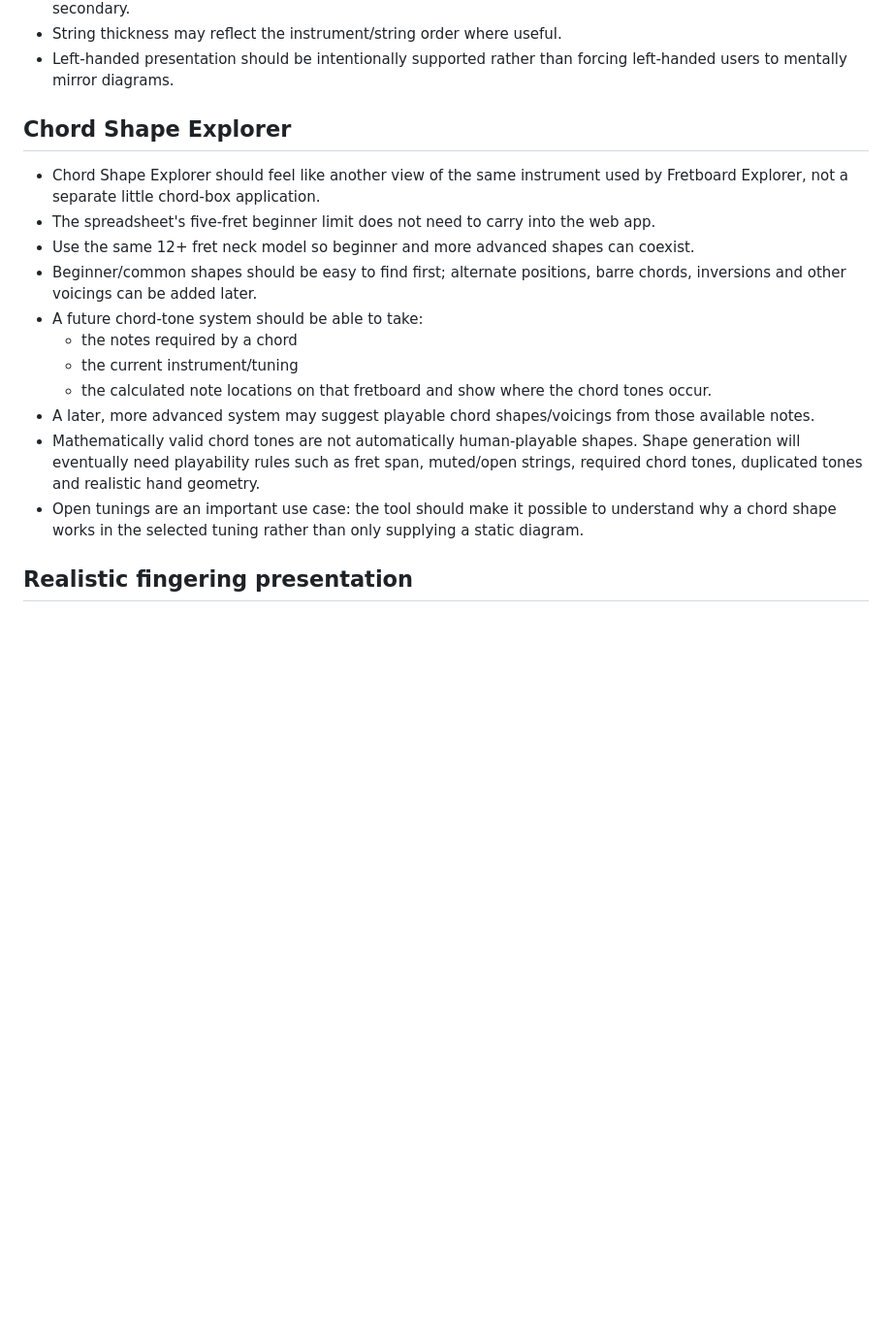
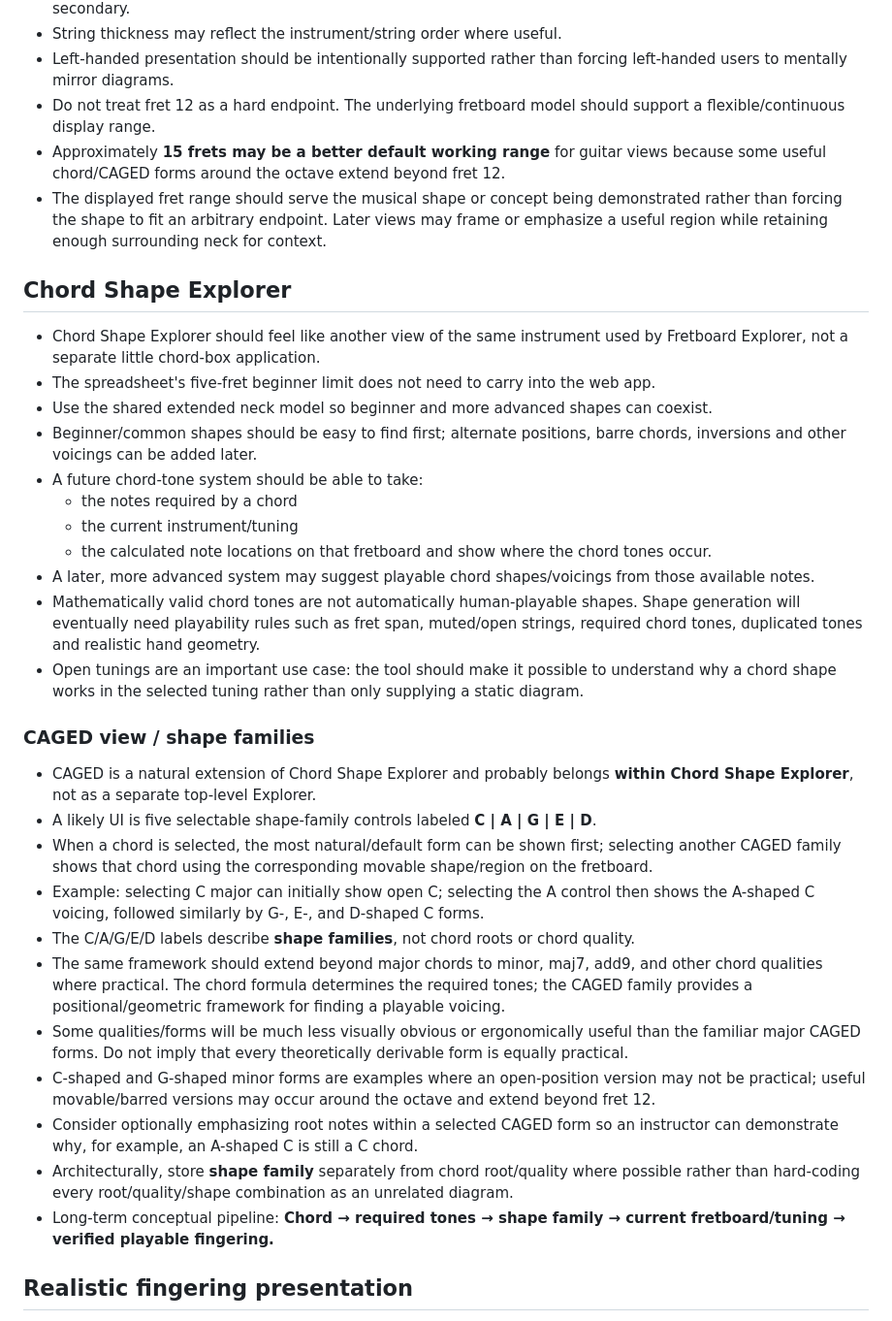
Before and after one commit to smallroomloudstories-glitch/Theory-Toolkit, a Markdown page: docs/design-notes.md, the part around one of its changes. Shown at 97% size. Drawn GitHub-style; blank space fills up the shorter version.

```diff
--- a/docs/design-notes.md
+++ b/docs/design-notes.md
@@ -84,12 +84,15 @@ Current behavior/design direction:
 - Position markers can appear at conventional locations where appropriate, but should remain visually secondary.
 - String thickness may reflect the instrument/string order where useful.
 - Left-handed presentation should be intentionally supported rather than forcing left-handed users to mentally mirror diagrams.
+- Do not treat fret 12 as a hard endpoint. The underlying fretboard model should support a flexible/continuous display range.
+- Approximately **15 frets may be a better default working range** for guitar views because some useful chord/CAGED forms around the octave extend beyond fret 12.
+- The displayed fret range should serve the musical shape or concept being demonstrated rather than forcing the shape to fit an arbitrary endpoint. Later views may frame or emphasize a useful region while retaining enough surrounding neck for context.
 
 ## Chord Shape Explorer
 
 - Chord Shape Explorer should feel like another view of the same instrument used by Fretboard Explorer, not a separate little chord-box application.
 - The spreadsheet's five-fret beginner limit does not need to carry into the web app.
-- Use the same 12+ fret neck model so beginner and more advanced shapes can coexist.
+- Use the shared extended neck model so beginner and more advanced shapes can coexist.
 - Beginner/common shapes should be easy to find first; alternate positions, barre chords, inversions and other voicings can be added later.
 - A future chord-tone system should be able to take:
   - the notes required by a chord
@@ -99,6 +102,20 @@ Current behavior/design direction:
 - A later, more advanced system may suggest playable chord shapes/voicings from those available notes.
 - Mathematically valid chord tones are not automatically human-playable shapes. Shape generation will eventually need playability rules such as fret span, muted/open strings, required chord tones, duplicated tones and realistic hand geometry.
 - Open tunings are an important use case: the tool should make it possible to understand why a chord shape works in the selected tuning rather than only supplying a static diagram.
+
+### CAGED view / shape families
+
+- CAGED is a natural extension of Chord Shape Explorer and probably belongs **within Chord Shape Explorer**, not as a separate top-level Explorer.
+- A likely UI is five selectable shape-family controls labeled **C | A | G | E | D**.
+- When a chord is selected, the most natural/default form can be shown first; selecting another CAGED family shows that chord using the corresponding movable shape/region on the fretboard.
+- Example: selecting C major can initially show open C; selecting the A control then shows the A-shaped C voicing, followed similarly by G-, E-, and D-shaped C forms.
+- The C/A/G/E/D labels describe **shape families**, not chord roots or chord quality.
+- The same framework should extend beyond major chords to minor, maj7, add9, and other chord qualities where practical. The chord formula determines the required tones; the CAGED family provides a positional/geometric framework for finding a playable voicing.
+- Some qualities/forms will be much less visually obvious or ergonomically useful than the familiar major CAGED forms. Do not imply that every theoretically derivable form is equally practical.
+- C-shaped and G-shaped minor forms are examples where an open-position version may not be practical; useful movable/barred versions may occur around the octave and extend beyond fret 12.
+- Consider optionally emphasizing root notes within a selected CAGED form so an instructor can demonstrate why, for example, an A-shaped C is still a C chord.
+- Architecturally, store **shape family** separately from chord root/quality where possible rather than hard-coding every root/quality/shape combination as an unrelated diagram.
+- Long-term conceptual pipeline: **Chord → required tones → shape family → current fretboard/tuning → verified playable fingering.**
 
 ## Realistic fingering presentation
 
```
Also changed, not shown: other parts of docs/design-notes.md (+25 -0 lines).
